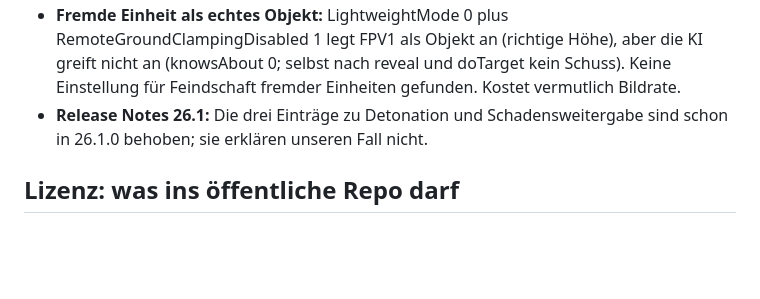
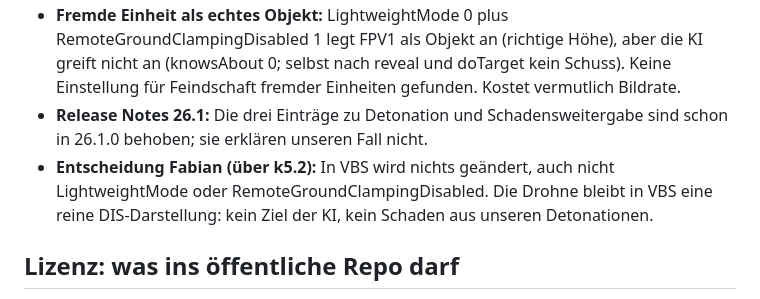
Before and after one commit to Bladeage/web-fpv, a Markdown page: docs/dis-drohne.md, the part around the change. Rendered like a GitHub page; blank space fills up the shorter version.

Commit message:
Entscheidung: keine Änderung an VBS

```diff
--- a/docs/dis-drohne.md
+++ b/docs/dis-drohne.md
@@ -230,6 +230,7 @@ Je Ort ein Radpanzer, ein Schützenpanzer, ein Soldat (VBS als Host mit World Se
 - **Kandidat (nicht getestet):** Wirkmittel als eigene Munitions-Einheit senden (Entity State, Art 2) mit einem Munitionstyp, den VBS als „Usable ammunition“ zugeordnet hat, und am Ziel detonieren lassen. Die Zuordnungen zeigt die Gateway-Oberfläche in VBS (Editor, Tools, Show Gateway UI, Mappings); im Browser 404.
 - **Fremde Einheit als echtes Objekt:** LightweightMode 0 plus RemoteGroundClampingDisabled 1 legt FPV1 als Objekt an (richtige Höhe), aber die KI greift nicht an (knowsAbout 0; selbst nach reveal und doTarget kein Schuss). Keine Einstellung für Feindschaft fremder Einheiten gefunden. Kostet vermutlich Bildrate.
 - **Release Notes 26.1:** Die drei Einträge zu Detonation und Schadensweitergabe sind schon in 26.1.0 behoben; sie erklären unseren Fall nicht.
+- **Entscheidung Fabian (über k5.2):** In VBS wird nichts geändert, auch nicht LightweightMode oder RemoteGroundClampingDisabled. Die Drohne bleibt in VBS eine reine DIS-Darstellung: kein Ziel der KI, kein Schaden aus unseren Detonationen.
 
 ## Lizenz: was ins öffentliche Repo darf
 
```
Also changed, not shown: docs/prompt-historie.md (+1 -0 lines).
